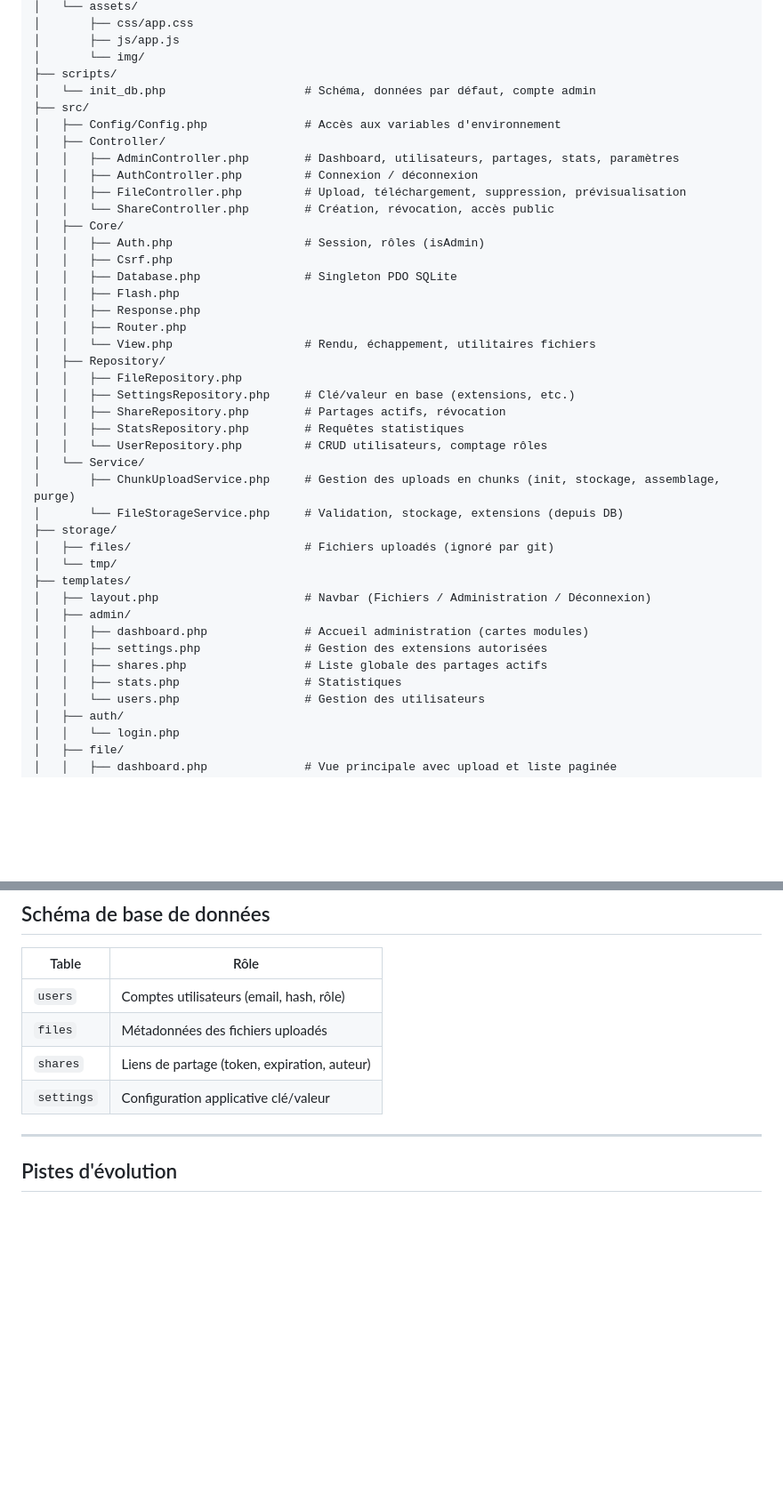
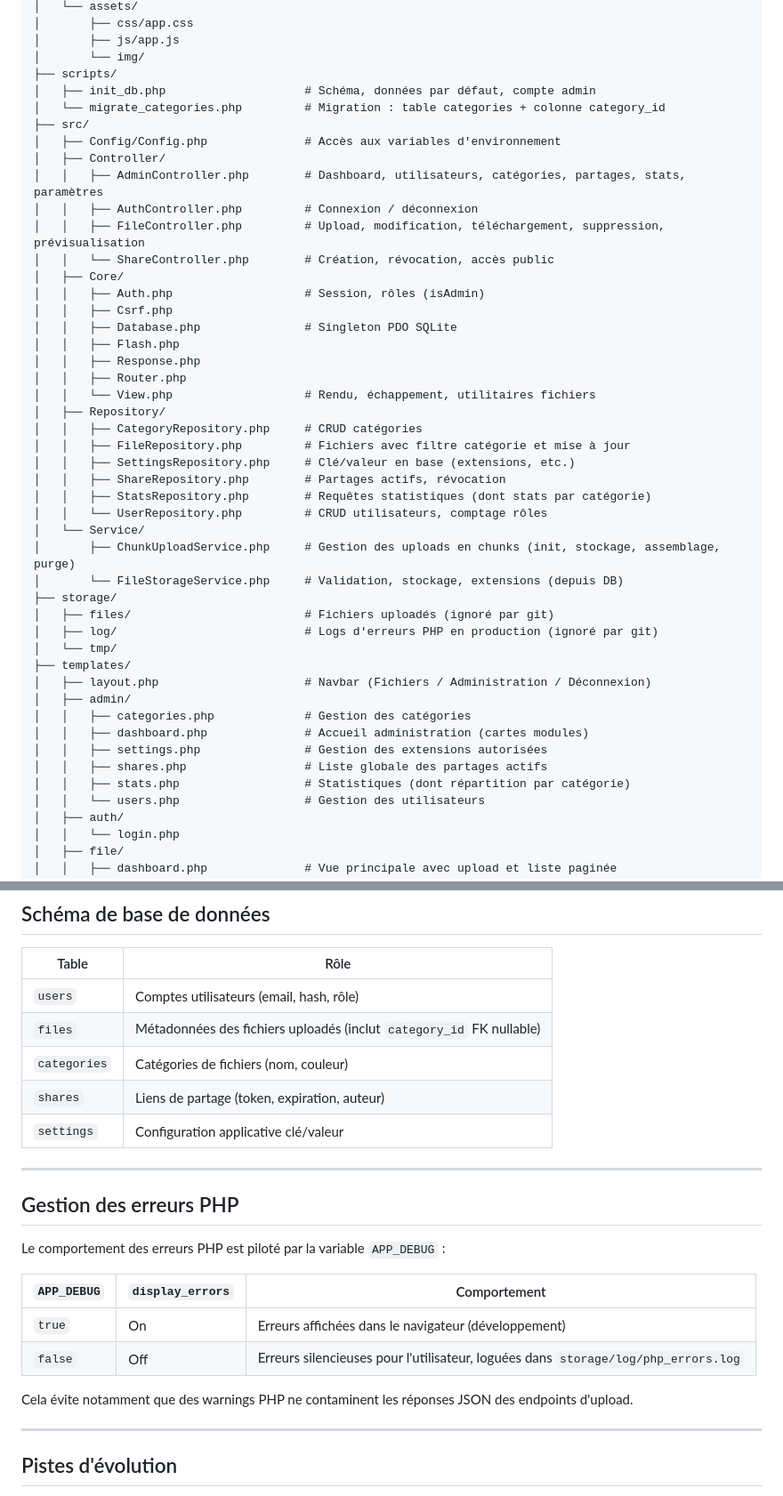
Before and after one commit to aKelleter/KT-Drop, a Markdown page: README.md, 2 parts joined by grey strips. Shown at 89% size. GitHub-like rendering; blank space fills up the shorter version.

```diff
--- a/README.md
+++ b/README.md
@@ -261,13 +274,14 @@ KT-Drop/
 │       ├── js/app.js
 │       └── img/
 ├── scripts/
-│   └── init_db.php                    # Schéma, données par défaut, compte admin
+│   ├── init_db.php                    # Schéma, données par défaut, compte admin
+│   └── migrate_categories.php         # Migration : table categories + colonne category_id
 ├── src/
 │   ├── Config/Config.php              # Accès aux variables d'environnement
 │   ├── Controller/
-│   │   ├── AdminController.php        # Dashboard, utilisateurs, partages, stats, paramètres
+│   │   ├── AdminController.php        # Dashboard, utilisateurs, catégories, partages, stats, paramètres
 │   │   ├── AuthController.php         # Connexion / déconnexion
-│   │   ├── FileController.php         # Upload, téléchargement, suppression, prévisualisation
+│   │   ├── FileController.php         # Upload, modification, téléchargement, suppression, prévisualisation
 │   │   └── ShareController.php        # Création, révocation, accès public
 │   ├── Core/
 │   │   ├── Auth.php                   # Session, rôles (isAdmin)
@@ -278,24 +292,27 @@ KT-Drop/
 │   │   ├── Router.php
 │   │   └── View.php                   # Rendu, échappement, utilitaires fichiers
 │   ├── Repository/
-│   │   ├── FileRepository.php
+│   │   ├── CategoryRepository.php     # CRUD catégories
+│   │   ├── FileRepository.php         # Fichiers avec filtre catégorie et mise à jour
 │   │   ├── SettingsRepository.php     # Clé/valeur en base (extensions, etc.)
 │   │   ├── ShareRepository.php        # Partages actifs, révocation
-│   │   ├── StatsRepository.php        # Requêtes statistiques
+│   │   ├── StatsRepository.php        # Requêtes statistiques (dont stats par catégorie)
 │   │   └── UserRepository.php         # CRUD utilisateurs, comptage rôles
 │   └── Service/
 │       ├── ChunkUploadService.php     # Gestion des uploads en chunks (init, stockage, assemblage, purge)
 │       └── FileStorageService.php     # Validation, stockage, extensions (depuis DB)
 ├── storage/
 │   ├── files/                         # Fichiers uploadés (ignoré par git)
+│   ├── log/                           # Logs d'erreurs PHP en production (ignoré par git)
 │   └── tmp/
 ├── templates/
 │   ├── layout.php                     # Navbar (Fichiers / Administration / Déconnexion)
 │   ├── admin/
+│   │   ├── categories.php             # Gestion des catégories
 │   │   ├── dashboard.php              # Accueil administration (cartes modules)
 │   │   ├── settings.php               # Gestion des extensions autorisées
 │   │   ├── shares.php                 # Liste globale des partages actifs
-│   │   ├── stats.php                  # Statistiques
+│   │   ├── stats.php                  # Statistiques (dont répartition par catégorie)
 │   │   └── users.php                  # Gestion des utilisateurs
 │   ├── auth/
 │   │   └── login.php
@@ -319,9 +336,23 @@ KT-Drop/
 | Table | Rôle |
 |---|---|
 | `users` | Comptes utilisateurs (email, hash, rôle) |
-| `files` | Métadonnées des fichiers uploadés |
+| `files` | Métadonnées des fichiers uploadés (inclut `category_id` FK nullable) |
+| `categories` | Catégories de fichiers (nom, couleur) |
 | `shares` | Liens de partage (token, expiration, auteur) |
 | `settings` | Configuration applicative clé/valeur |
+
+---
+
+## Gestion des erreurs PHP
+
+Le comportement des erreurs PHP est piloté par la variable `APP_DEBUG` :
+
+| `APP_DEBUG` | `display_errors` | Comportement |
+|---|---|---|
+| `true` | On | Erreurs affichées dans le navigateur (développement) |
+| `false` | Off | Erreurs silencieuses pour l'utilisateur, loguées dans `storage/log/php_errors.log` |
+
+Cela évite notamment que des warnings PHP ne contaminent les réponses JSON des endpoints d'upload.
 
 ---
 
```
Also changed, not shown: other parts of README.md (+15 -2 lines).
